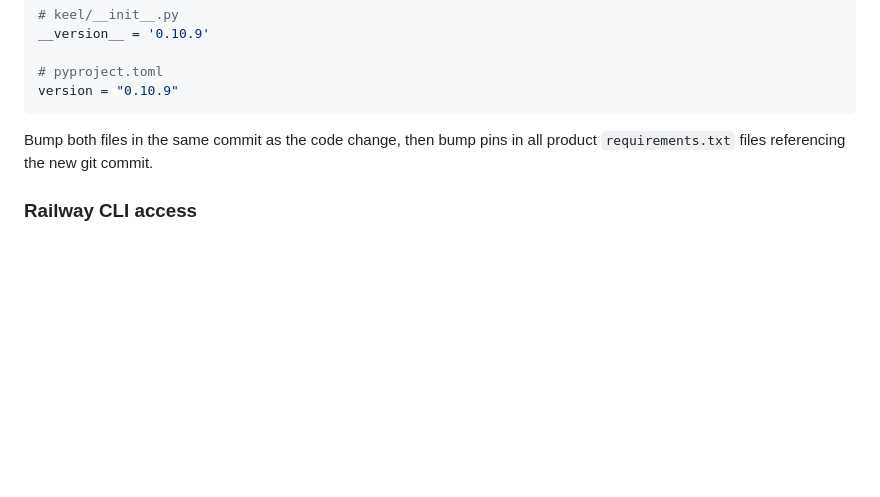
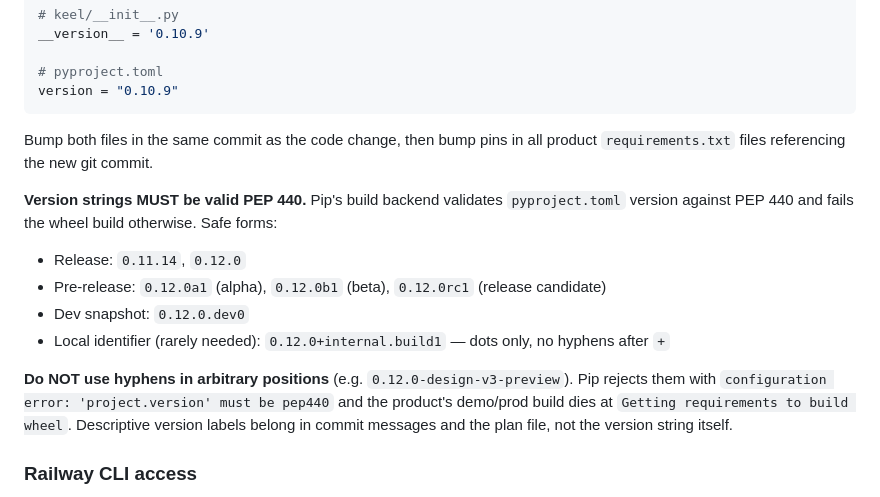
Before and after one commit to okeefedaniel/keel, a Markdown page: CLAUDE.md, the part around the change. Drawn GitHub-style; blank space fills up the shorter version.

Commit message:
docs: document PEP 440 requirement for keel version strings
Adds a paragraph under "Keel version bumping — the pip cache trap"
explaining that pyproject.toml versions must be valid PEP 440. Future
keel bumpers should use a1/b1/rc1/.dev0 forms for pre-releases, not
hyphenated labels like 0.12.0-design-v3-preview.

Learned this the hard way when the design-v3 preview pin broke
beacon-demo's build at 'Getting requirements to build wheel'. Keeping
a note so it doesn't bite anyone else.

Co-Authored-By: Claude Opus 4.7 (1M context) <noreply@anthropic.com>

```diff
--- a/CLAUDE.md
+++ b/CLAUDE.md
@@ -348,6 +348,14 @@ version = "0.10.9"
 
 Bump both files in the same commit as the code change, then bump pins in all product `requirements.txt` files referencing the new git commit.
 
+**Version strings MUST be valid PEP 440.** Pip's build backend validates `pyproject.toml` version against PEP 440 and fails the wheel build otherwise. Safe forms:
+- Release: `0.11.14`, `0.12.0`
+- Pre-release: `0.12.0a1` (alpha), `0.12.0b1` (beta), `0.12.0rc1` (release candidate)
+- Dev snapshot: `0.12.0.dev0`
+- Local identifier (rarely needed): `0.12.0+internal.build1` — dots only, no hyphens after `+`
+
+**Do NOT use hyphens in arbitrary positions** (e.g. `0.12.0-design-v3-preview`). Pip rejects them with `configuration error: 'project.version' must be pep440` and the product's demo/prod build dies at `Getting requirements to build wheel`. Descriptive version labels belong in commit messages and the plan file, not the version string itself.
+
 ### Railway CLI access
 
 - **The Railway CLI is installed and authenticated** (`railway` command, logged in as `inbox@okeefeweb.com`). Use it for managing env vars, checking deploy status, and triggering deployments across all 10 DockLabs services.
```
